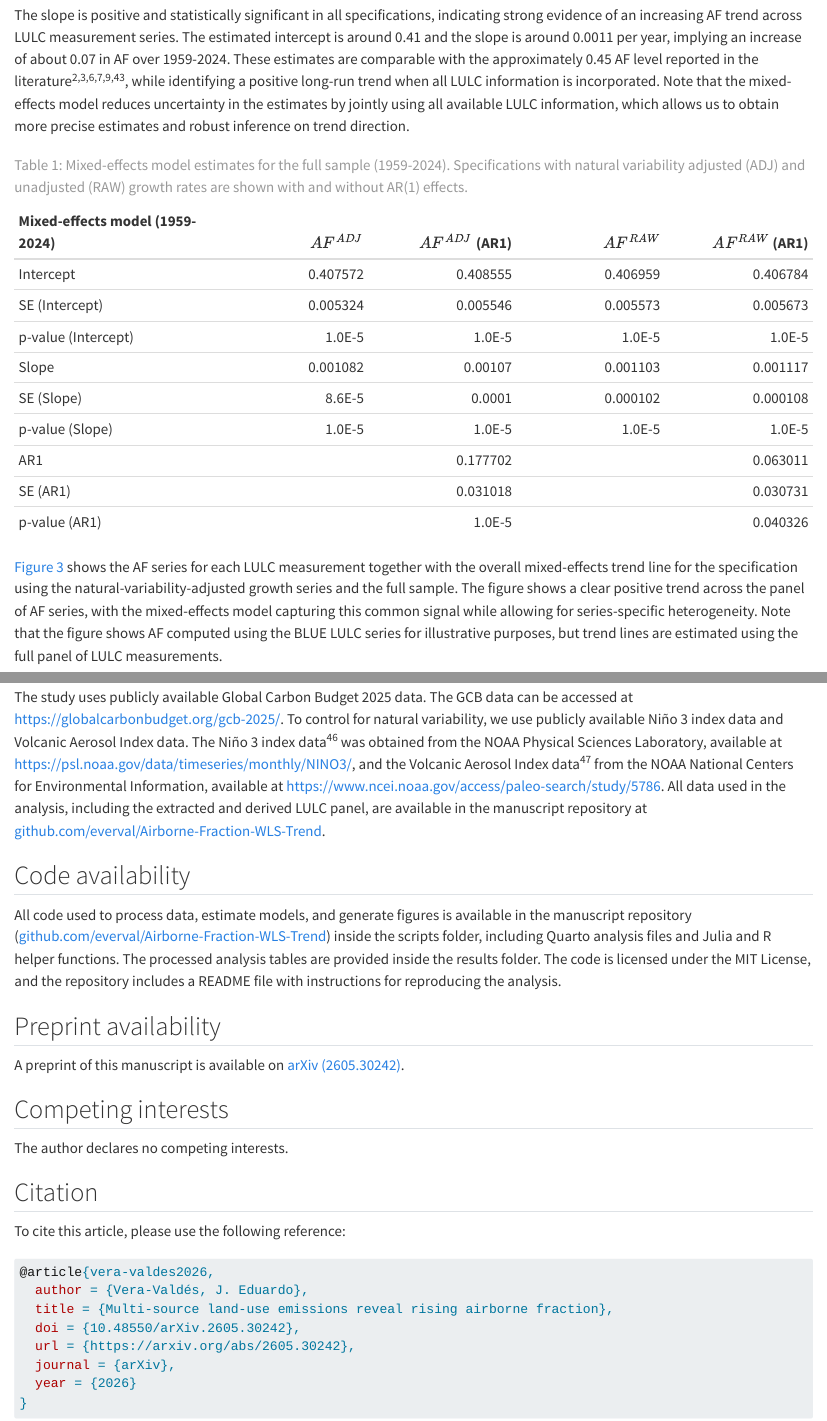
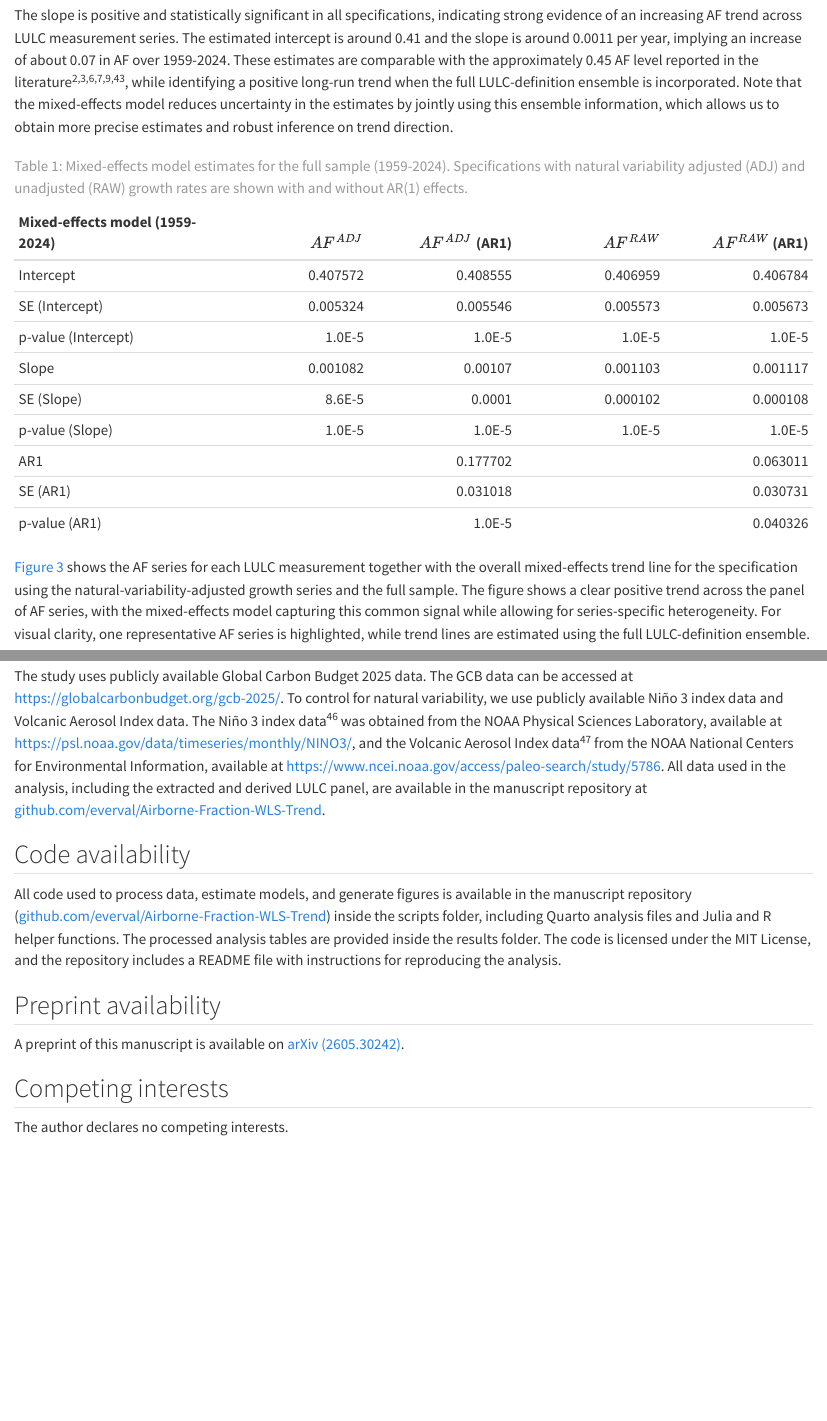
Before and after one commit to everval/Airborne-Fraction-WLS-Trend, a Quarto document (airborne_fraction_robust_multiple_measurements.qmd): the page in a window 1100 px wide, from 3510 px down before the commit and from 3480 px down after it, so that both start at the same text, and a second part further down, joined at a grey line. Rendered offline with R 4.5, knitr and Pandoc in place of Quarto, with nearby package versions.

Commit message:
abstract length and citation block in README

````diff
--- a/airborne_fraction_robust_multiple_measurements.qmd
+++ b/airborne_fraction_robust_multiple_measurements.qmd
@@ -15,7 +15,7 @@ author:
     corresponding: true
 date: today
 abstract: |
-  The airborne fraction is the share of anthropogenic carbon dioxide emissions that remains in the atmosphere and is a key indicator of carbon‑cycle response and remaining carbon budgets under continued emissions. Whether this share is rising remains debated because inference is sensitive to uncertainty in land‑use and land‑cover change (LULC) emissions. Here we use all available LULC measurement series from Global Carbon Budget 2025 and estimate airborne‑fraction trends with a mixed‑effects model with random intercepts and slopes by LULC series. We find that the airborne fraction increased over 1959–2024, from about 0.41 to about 0.48, and that this conclusion is robust to excluding the final year and to alternative specifications that explicitly propagate denominator uncertainty. These results clarify why earlier studies reported weak or inconclusive trend evidence and strengthen evidence that a larger share of emitted carbon dioxide is accumulating in the atmosphere, with implications for carbon‑budget assessment.
+  The airborne fraction is the share of anthropogenic carbon dioxide emissions that remains in the atmosphere and is a key indicator of carbon-cycle response and remaining carbon budgets. Whether this share is rising remains debated because inference is sensitive to uncertainty in land-use and land-cover change (LULC) emissions. Here we use an expanded LULC-definition ensemble from Global Carbon Budget 2025 and estimate airborne-fraction trends with a mixed-effects model with random intercepts and slopes by LULC series. We find that airborne fraction increased over 1959-2024, from about 0.41 to about 0.48, and that this conclusion is robust to excluding the final year and to alternative specifications that propagate denominator uncertainty. These results clarify why earlier studies reported weak or inconclusive trend evidence and strengthen evidence that a larger share of emitted carbon dioxide is accumulating in the atmosphere.
 keywords:
   - airborne fraction
   - land-use and land-cover change emissions
@@ -90,7 +90,7 @@ Here $\mu_\alpha$ and $\mu_\beta$ are the fixed effects (overall intercept and s
 
 The main results from estimating the mixed-effects model in the full sample are shown in @tbl-mixed-effects. The table includes natural-variability-adjusted ($AF^{ADJ}$) and unadjusted ($AF^{RAW}$) growth specifications, with and without AR(1) effects in the residuals to control for potential autocorrelation (see Methods).
 
-The slope is positive and statistically significant in all specifications, indicating strong evidence of an increasing AF trend across LULC measurement series. The estimated intercept is around 0.41 and the slope is around 0.0011 per year, implying an increase of about 0.07 in AF over 1959-2024. These estimates are comparable with the approximately 0.45 AF level reported in the literature [@Raupach2007;@Knorr2009;@Gloor2010CarbonFeedbackAF;@bennedsenRegressionbasedApproachCO22024;@bennedsenEvidenceTrendCO22023;@veravaldes2025robustestimationco2], while identifying a positive long-run trend when all LULC information is incorporated. Note that the mixed-effects model reduces uncertainty in the estimates by jointly using all available LULC information, which allows us to obtain more precise estimates and robust inference on trend direction.
+The slope is positive and statistically significant in all specifications, indicating strong evidence of an increasing AF trend across LULC measurement series. The estimated intercept is around 0.41 and the slope is around 0.0011 per year, implying an increase of about 0.07 in AF over 1959-2024. These estimates are comparable with the approximately 0.45 AF level reported in the literature [@Raupach2007;@Knorr2009;@Gloor2010CarbonFeedbackAF;@bennedsenRegressionbasedApproachCO22024;@bennedsenEvidenceTrendCO22023;@veravaldes2025robustestimationco2], while identifying a positive long-run trend when the full LULC-definition ensemble is incorporated. Note that the mixed-effects model reduces uncertainty in the estimates by jointly using this ensemble information, which allows us to obtain more precise estimates and robust inference on trend direction.
 
 | Mixed-effects model (1959-2024) | $AF^{ADJ}$ | $AF^{ADJ}$ (AR1) | $AF^{RAW}$ | $AF^{RAW}$ (AR1) |
 |:------|----:|----:|----:|----:|
@@ -105,7 +105,7 @@ The slope is positive and statistically significant in all specifications, indic
 | p-value (AR1) |  | 1.0E-5 |  | 0.040326 |
 : Mixed-effects model estimates for the full sample (1959-2024). Specifications with natural variability adjusted (ADJ) and unadjusted (RAW) growth rates are shown with and without AR(1) effects. {#tbl-mixed-effects}
 
-@fig-mixed-effects-trend shows the AF series for each LULC measurement together with the overall mixed-effects trend line for the specification using the natural-variability-adjusted growth series and the full sample. The figure shows a clear positive trend across the panel of AF series, with the mixed-effects model capturing this common signal while allowing for series-specific heterogeneity. Note that the figure shows AF computed using the BLUE LULC series for illustrative purposes, but trend lines are estimated using the full panel of LULC measurements.
+@fig-mixed-effects-trend shows the AF series for each LULC measurement together with the overall mixed-effects trend line for the specification using the natural-variability-adjusted growth series and the full sample. The figure shows a clear positive trend across the panel of AF series, with the mixed-effects model capturing this common signal while allowing for series-specific heterogeneity. For visual clarity, one representative AF series is highlighted, while trend lines are estimated using the full LULC-definition ensemble.
 
 ::: {.content-visible when-format="html"}
 
@@ -444,18 +444,3 @@ A preprint of this manuscript is available on [arXiv (2605.30242)](https://arxiv
 ## Competing interests {.unnumbered}
 
 The author declares no competing interests.
-
-## Citation
-
-To cite this article, please use the following reference:
-
-```bibtex
-@article{vera-valdes2026,
-  author = {Vera-Valdés, J. Eduardo},
-  title = {Multi-source land-use emissions reveal rising airborne fraction},
-  doi = {10.48550/arXiv.2605.30242},
-  url = {https://arxiv.org/abs/2605.30242},
-  journal = {arXiv},
-  year = {2026}
-}
-```
````
Also changed, not shown: README.md, airborne_fraction_robust_multiple_measurements.qmd (8 more changed lines).
